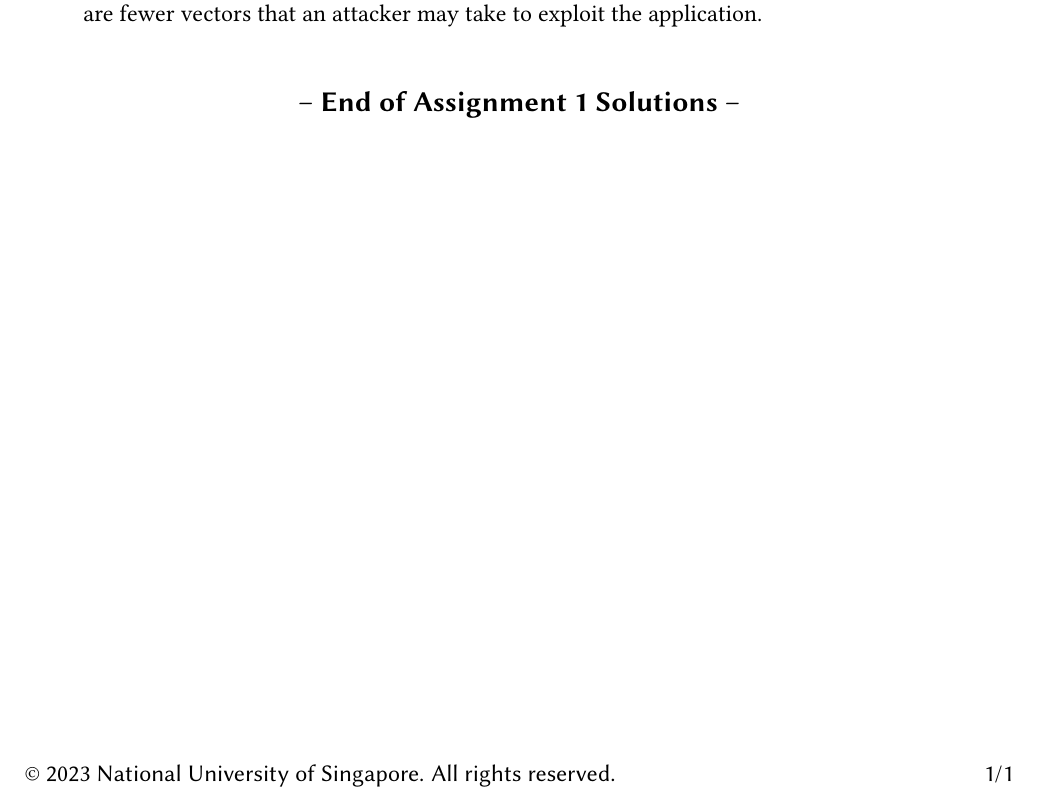
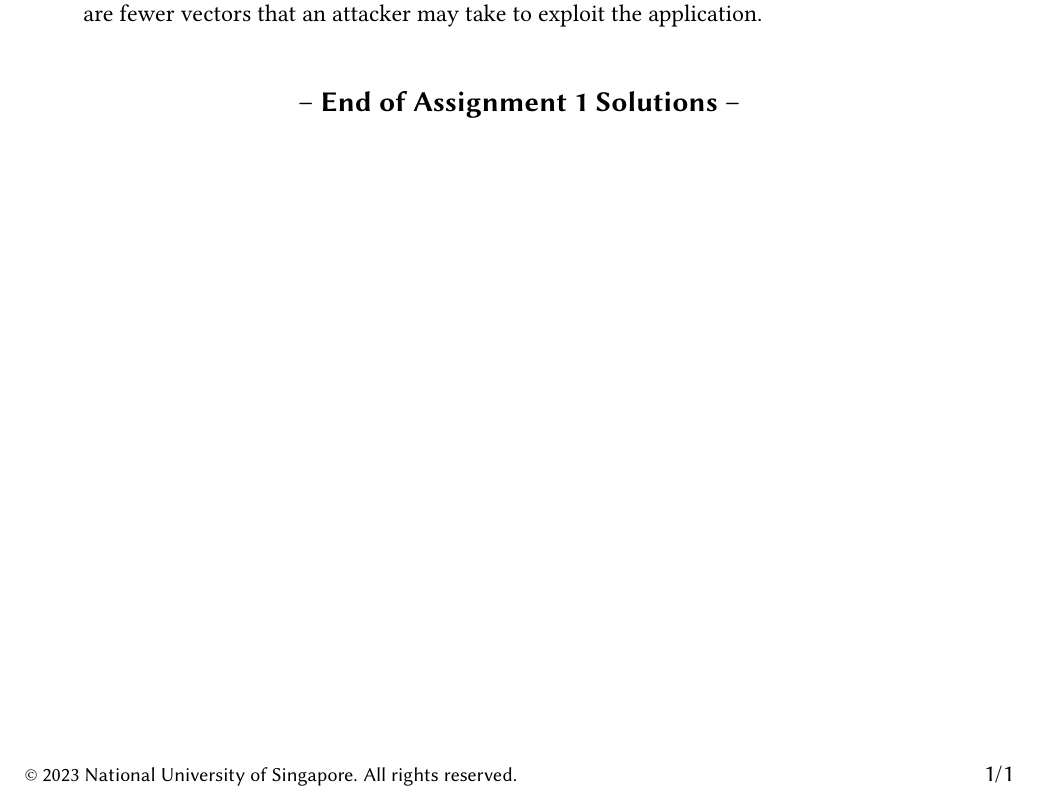
Before and after one commit to yonggqiii/teaching_templates, a LaTeX document (ass_soln.tex, which reads yqteach.cls): part of the page, cut so that both start at the same text. Compiled offline with pdfLaTeX.

Commit message:
documentation and command changes

```diff
--- a/ass_soln.tex
+++ b/ass_soln.tex
@@ -8,12 +8,8 @@
 % set the appropriate details for the module here
 \input{module_details}
 
-% Write the details of the exam here
+% Write the details of the assignment here
 \setdocumenttitle{Assignment 1}
-\setdocumentsubtitle{Design}
-\setduedate{1 January 2000, 11.59pm}
-\settotalscore{100}
-\settotalweight{20}
 %%%%%%%%%%%%%%%%%%%%%%%%%%%%%%%%%%%%
 
 \begin{document}
--- a/yqteach.cls
+++ b/yqteach.cls
@@ -61,7 +61,7 @@
 \fancyhead{}
 \fancyhead[RO,RE]{\yqheader}
 \fancyfoot{}
-\fancyfoot[LO,LE]{\sffamily \copyright\ \copyrightyear\ \institution. All rights reserved.}
+\fancyfoot[LO,LE]{\sffamily\footnotesize \copyright\ \copyrightyear\ \institution. All rights reserved.}
 \fancyfoot[RO,RE]{\sffamily \thepage /\pageref{LastPage}}
 
 %%% tables
@@ -288,11 +288,11 @@ clearly}. \textbf{Do NOT} use it for your rough work.\end{center}}
 \else
 %%%%%% assignment
 % assignment specific settings
-\newcommand{\settotalscore}[1]{\def\totalscore{#1}} % assignment total score
-\newcommand{\settotalweight}[1]{\def\totalweight{#1}} % assignment total weight
 \newcommand{\setdocumentsubtitle}[1]{\def\documentsubtitle{#1}} % assignment subtitle
 \ifyqqn
 %%%%%%%% assignment question
+\newcommand{\settotalscore}[1]{\def\totalscore{#1}} % assignment total score
+\newcommand{\settotalweight}[1]{\def\totalweight{#1}} % assignment total weight
 % header
 \def\yqheader{\sffamily\textbf{\modulecode} AY\shortacademicyear\ \semester\ \textbf{\documenttitle}}
 % titlepage
```
Also changed, not shown: ass_qn.tex (+2 -1 lines), exam_soln.tex (+1 -1 lines), ass_soln.tex (4 more changed lines).
